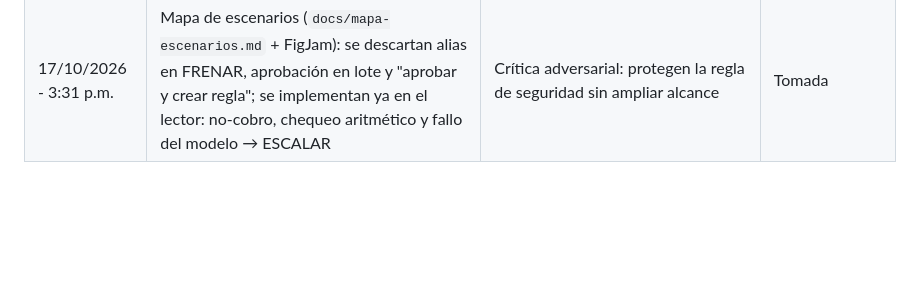
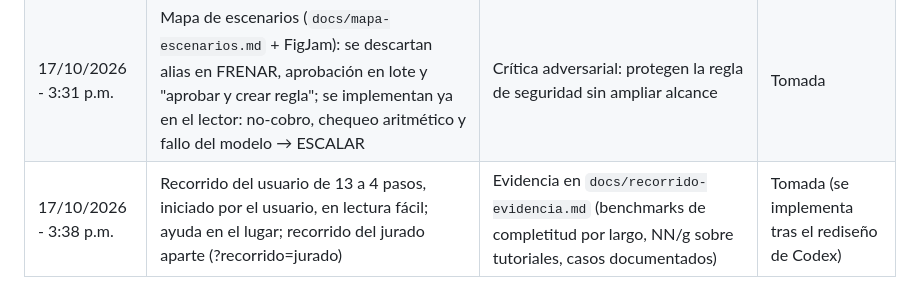
Before and after one commit to sebaslobo22/404-Team---Blinka-30X, a Markdown page: docs/decisiones.md, the part around the change. GitHub-like rendering; blank space fills up the shorter version.

Commit message:
Recorrido guiado: evidencia investigada y propuesta de 4 pasos para el usuario
Co-Authored-By: Claude Opus 5.5 <noreply@anthropic.com>

```diff
--- a/docs/decisiones.md
+++ b/docs/decisiones.md
@@ -42,3 +42,4 @@ Formato: fecha y hora (Caracas) · decisión · motivo · estado.
 | 17/10/2026 - 3:09 p.m. | Identidad visual propia del Equipo 404 (monocromo grafito; color solo para PAGAR/FRENAR/ESCALAR); se retira la paleta copiada de Blinka | El brief deja fuera "el diseño de la app de Blinka"; parecer su producto confunde al jurado y no puntúa | Tomada |
 | 17/10/2026 - 3:13 p.m. | Rediseño total con sistema "Veredicto": cada decisión en tres capas (veredicto, razones, evidencia), frases antes que tablas, presupuesto de carga cognitiva por pantalla | Usabilidad y explicabilidad primero; el jurado y un CFO entienden en 5 segundos | Propuesta (se corre después del tour) |
 | 17/10/2026 - 3:31 p.m. | Mapa de escenarios (`docs/mapa-escenarios.md` + FigJam): se descartan alias en FRENAR, aprobación en lote y "aprobar y crear regla"; se implementan ya en el lector: no-cobro, chequeo aritmético y fallo del modelo → ESCALAR | Crítica adversarial: protegen la regla de seguridad sin ampliar alcance | Tomada |
+| 17/10/2026 - 3:38 p.m. | Recorrido del usuario de 13 a 4 pasos, iniciado por el usuario, en lectura fácil; ayuda en el lugar; recorrido del jurado aparte (?recorrido=jurado) | Evidencia en `docs/recorrido-evidencia.md` (benchmarks de completitud por largo, NN/g sobre tutoriales, casos documentados) | Tomada (se implementa tras el rediseño de Codex) |
```
Also changed, not shown: docs/recorrido-evidencia.md (added, +232 -0 lines).
